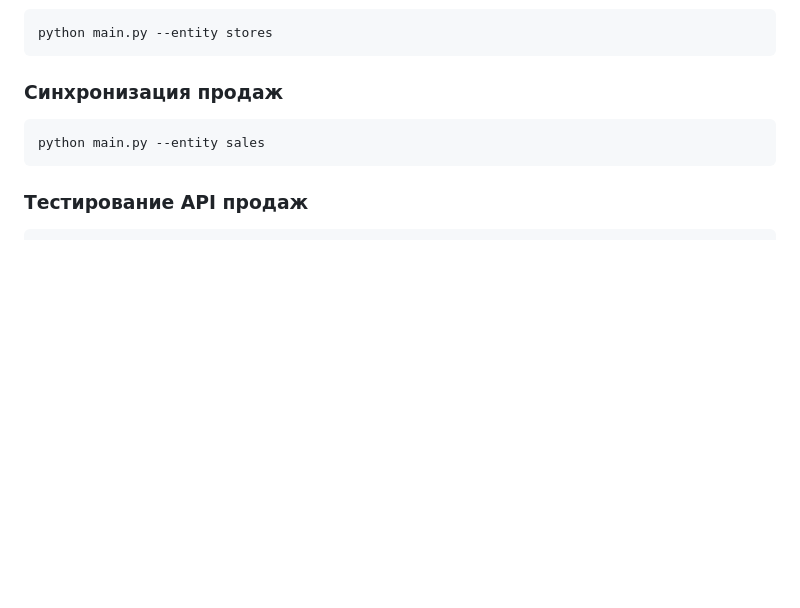
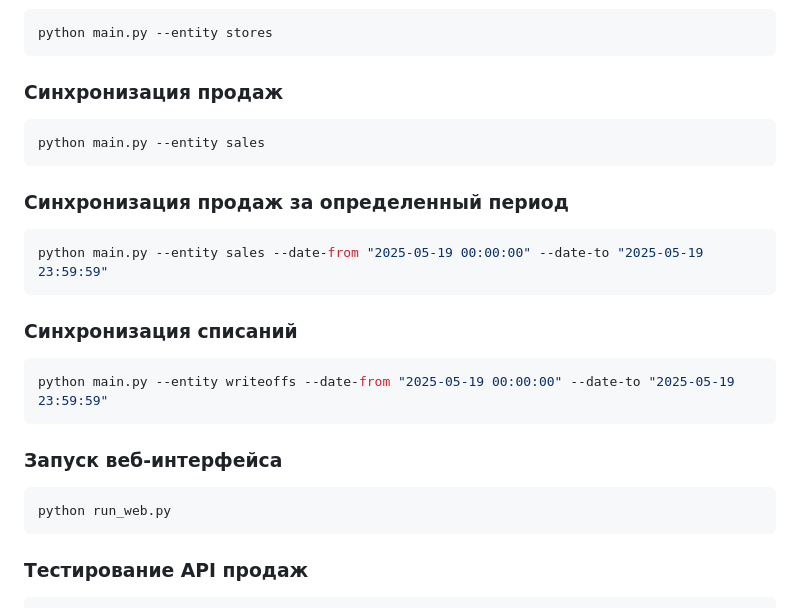
Before and after one commit to Rus9136/iiko-data-sync, a Markdown page: README.md, the part around one of its changes. Rendered like a GitHub page; blank space fills up the shorter version.

````diff
--- a/README.md
+++ b/README.md
@@ -77,6 +85,21 @@ python main.py --entity stores
 python main.py --entity sales
 ```
 
+### Синхронизация продаж за определенный период
+```bash
+python main.py --entity sales --date-from "2025-05-19 00:00:00" --date-to "2025-05-19 23:59:59"
+```
+
+### Синхронизация списаний
+```bash
+python main.py --entity writeoffs --date-from "2025-05-19 00:00:00" --date-to "2025-05-19 23:59:59"
+```
+
+### Запуск веб-интерфейса
+```bash
+python run_web.py
+```
+
 ### Тестирование API продаж
 ```bash
 python test_sales.py --api
````
Also changed, not shown: other parts of README.md (+28 -5 lines), CLAUDE.md (+17 -1 lines), PROJECT_GUIDE.md (+18 -1 lines).
